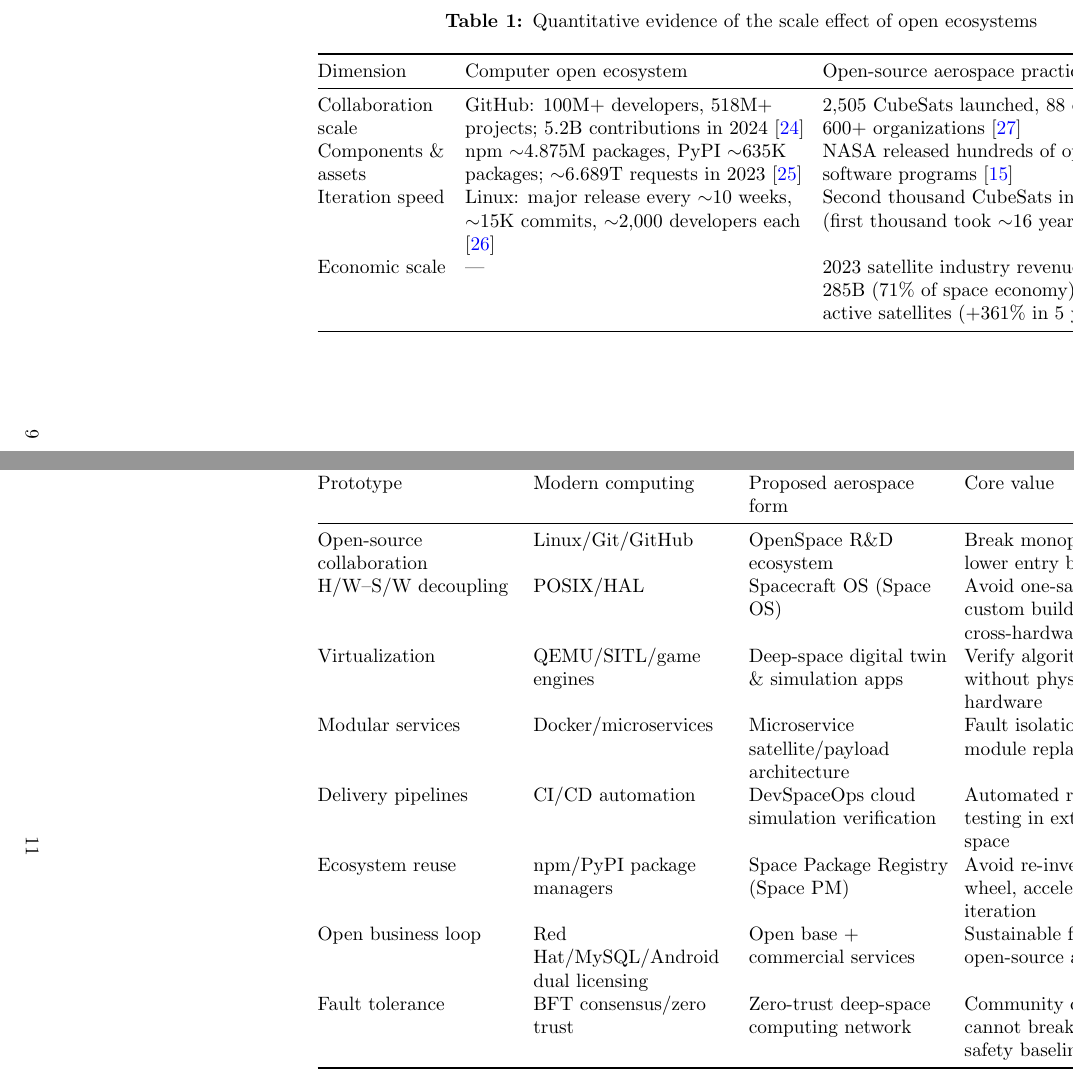
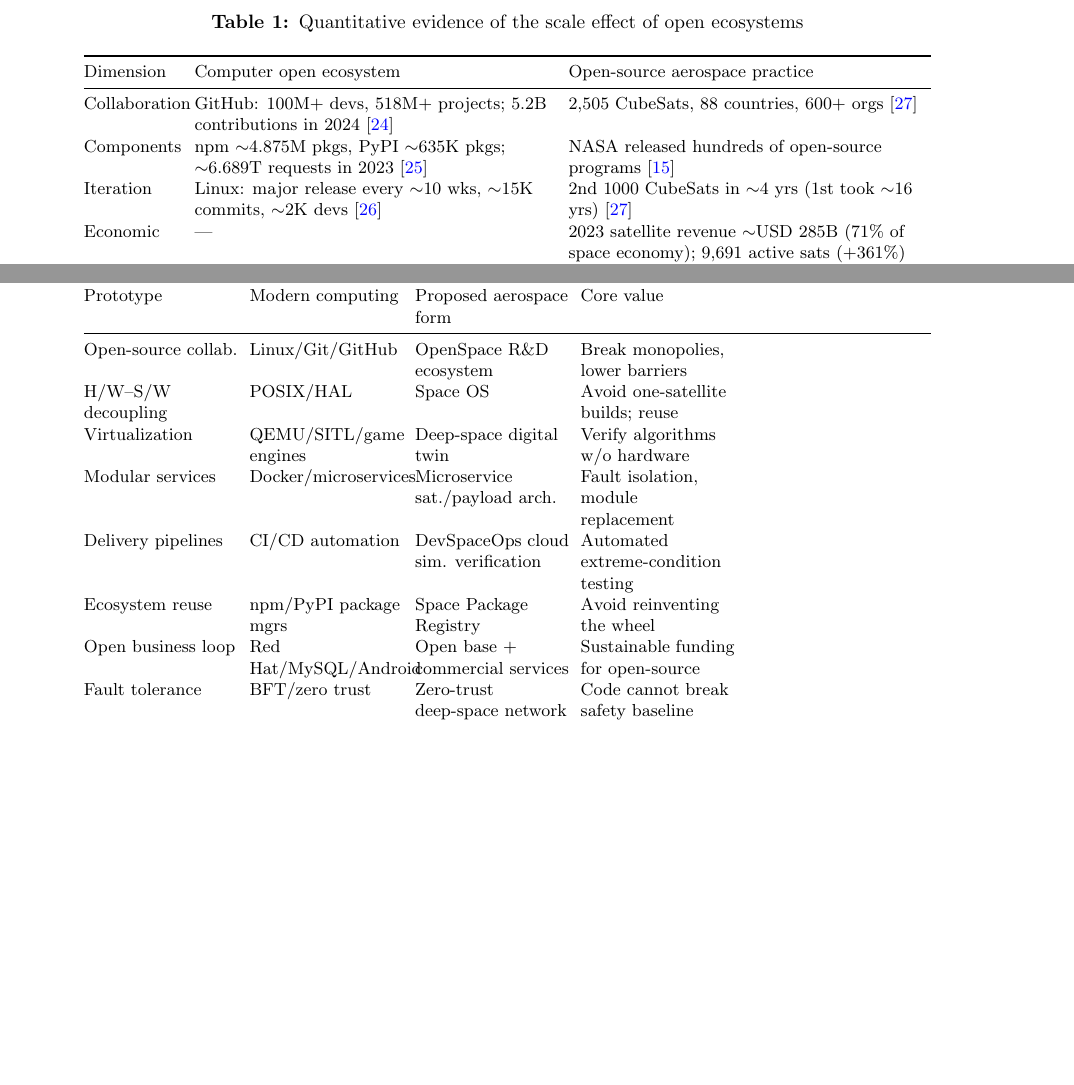
Before and after one commit to yxtan5022-maker/OpenSourceAerospaceEcosystem, a LaTeX paper (paper/main_en.tex): two parts of pages 9 and 11 of 22 before the commit and two parts of pages 8 and 9 of 19 after it, joined at a grey line, cut so that both start at the same text, the shorter picture padded with empty space. The pictures show the PDF file paper/main_en.pdf that the author committed with the source.

Commit message:
v5: remove all landscape/pdflscape, tables now portrait-only (footnotesize)

```diff
--- a/paper/main_en.tex
+++ b/paper/main_en.tex
@@ -103,24 +102,22 @@
 
 By comparison, openness in the aerospace domain has also shown a scale effect: according to the Nanosats database, by September 2024, 2,714 nanosatellites had been launched worldwide (including 2,505 CubeSats), and a record 390 nanosatellites were launched in 2023 alone; the cumulative number of CubeSats passed the second thousand in only about four years, whereas the first thousand took about sixteen years (2003--2018), with 88 countries and more than 600 organizations involved \cite{kulu2024}. In the commercial satellite industry, the SIA reports that 2023 global satellite industry revenue reached about USD 285 billion, accounting for 71\% of the global space economy (about USD 400 billion); active satellites in orbit totaled 9,691, up 361\% from 2019; and 2,781 commercial satellites were deployed in the year, up 20\% year on year \cite{sia2024}. NASA has also publicly released hundreds of software programs and code repositories through its Software Release Authority (SRA) \cite{nasa}. These figures show that openness and standardization have brought order-of-magnitude increases in the number of participants, the scale of knowledge assets and the speed of iteration in both the computer and aerospace industries, providing empirical support for the ecosystem vision of this paper. Key indicators are summarized in Table~\ref{tab:data}.
 
-\begin{landscape}
-\begin{table*}[htbp]
+\begin{table}[htbp]
 \centering
-\small
+\footnotesize
 \caption{Quantitative evidence of the scale effect of open ecosystems}
 \label{tab:data}
-\begin{tabularx}{\textwidth}{@{}>{\raggedright\arraybackslash}p{2.4cm}>{\raggedright\arraybackslash}X>{\raggedright\arraybackslash}X@{}}
+\begin{tabularx}{\textwidth}{@{}>{\raggedright\arraybackslash}p{1.8cm}>{\raggedright\arraybackslash}X>{\raggedright\arraybackslash}X@{}}
 \toprule
 Dimension & Computer open ecosystem & Open-source aerospace practice \\
 \midrule
-Collaboration scale & GitHub: 100M+ developers, 518M+ projects; 5.2B contributions in 2024 \cite{octoverse2024} & 2,505 CubeSats launched, 88 countries, 600+ organizations \cite{kulu2024} \\
-Components \& assets & npm $\sim$4.875M packages, PyPI $\sim$635K packages; $\sim$6.689T requests in 2023 \cite{sonatype2024} & NASA released hundreds of open-source software programs \cite{nasa} \\
-Iteration speed & Linux: major release every $\sim$10 weeks, $\sim$15K commits, $\sim$2,000 developers each \cite{lwn2023} & Second thousand CubeSats in $\sim$4 years (first thousand took $\sim$16 years) \cite{kulu2024} \\
-Economic scale & --- & 2023 satellite industry revenue $\sim$USD 285B (71\% of space economy); 9,691 active satellites (+361\% in 5 years) \cite{sia2024} \\
+Collaboration & GitHub: 100M+ devs, 518M+ projects; 5.2B contributions in 2024 \cite{octoverse2024} & 2,505 CubeSats, 88 countries, 600+ orgs \cite{kulu2024} \\
+Components & npm $\sim$4.875M pkgs, PyPI $\sim$635K pkgs; $\sim$6.689T requests in 2023 \cite{sonatype2024} & NASA released hundreds of open-source programs \cite{nasa} \\
+Iteration & Linux: major release every $\sim$10 wks, $\sim$15K commits, $\sim$2K devs \cite{lwn2023} & 2nd 1000 CubeSats in $\sim$4 yrs (1st took $\sim$16 yrs) \cite{kulu2024} \\
+Economic & --- & 2023 satellite revenue $\sim$USD 285B (71\% of space economy); 9,691 active sats (+361\%) \cite{sia2024} \\
 \bottomrule
 \end{tabularx}
-\end{table*}
-\end{landscape}
+\end{table}
 
 \subsection{Common Patterns}
 Synthesizing the six paths above, six common laws can be distilled: (1) \emph{openness and sharing}---the free flow of knowledge is the precondition for ecosystem growth; (2) \emph{standards first}---open interfaces have more leverage than open implementations; (3) \emph{layered decoupling}---transform system complexity into independently evolvable module boundaries; (4) \emph{simulation first}---low-cost verification supports high-reliability delivery; (5) \emph{security as a safety net}---distributed collaboration must be bounded by trust mechanisms and fault-tolerant design; and (6) \emph{commercial feedback}---a sustainable ecosystem requires a self-funded business loop.
@@ -128,28 +125,26 @@
 \subsection{Concept Mapping}
 Mapping these lessons to the aerospace domain yields the concept-mapping table shown in Table~\ref{tab:mapping}, which serves as the pivot of the subsequent chapters.
 
-\begin{landscape}
-\begin{table*}[htbp]
+\begin{table}[htbp]
 \centering
-\small
+\footnotesize
 \caption{Concept mapping from computer history to the open-source aerospace ecosystem}
 \label{tab:mapping}
-\begin{tabularx}{\textwidth}{@{}>{\raggedright\arraybackslash}X>{\raggedright\arraybackslash}X>{\raggedright\arraybackslash}X>{\raggedright\arraybackslash}X@{}}
+\begin{tabularx}{\textwidth}{@{}>{\raggedright\arraybackslash}p{2.8cm}>{\raggedright\arraybackslash}p{2.8cm}>{\raggedright\arraybackslash}p{2.8cm}>{\raggedright\arraybackslash}p{2.8cm}@{}}
 \toprule
 Prototype & Modern computing & Proposed aerospace form & Core value \\
 \midrule
-Open-source collaboration & Linux/Git/GitHub & OpenSpace R\&D ecosystem & Break monopolies, lower entry barriers \\
-H/W--S/W decoupling & POSIX/HAL & Spacecraft OS (Space OS) & Avoid one-satellite custom builds; cross-hardware reuse \\
-Virtualization & QEMU/SITL/game engines & Deep-space digital twin \& simulation apps & Verify algorithms without physical hardware \\
-Modular services & Docker/microservices & Microservice satellite/payload architecture & Fault isolation and module replacement \\
-Delivery pipelines & CI/CD automation & DevSpaceOps cloud simulation verification & Automated reliability testing in extreme space \\
-Ecosystem reuse & npm/PyPI package managers & Space Package Registry (Space PM) & Avoid re-inventing the wheel, accelerate iteration \\
-Open business loop & Red Hat/MySQL/Android dual licensing & Open base + commercial services & Sustainable funding for open-source aerospace \\
-Fault tolerance & BFT consensus/zero trust & Zero-trust deep-space computing network & Community code cannot break the core safety baseline \\
+Open-source collab. & Linux/Git/GitHub & OpenSpace R\&D ecosystem & Break monopolies, lower barriers \\
+H/W--S/W decoupling & POSIX/HAL & Space OS & Avoid one-satellite builds; reuse \\
+Virtualization & QEMU/SITL/game engines & Deep-space digital twin & Verify algorithms w/o hardware \\
+Modular services & Docker/microservices & Microservice sat./payload arch. & Fault isolation, module replacement \\
+Delivery pipelines & CI/CD automation & DevSpaceOps cloud sim. verification & Automated extreme-condition testing \\
+Ecosystem reuse & npm/PyPI package mgrs & Space Package Registry & Avoid reinventing the wheel \\
+Open business loop & Red Hat/MySQL/Android & Open base + commercial services & Sustainable funding for open-source \\
+Fault tolerance & BFT/zero trust & Zero-trust deep-space network & Code cannot break safety baseline \\
 \bottomrule
 \end{tabularx}
-\end{table*}
-\end{landscape}
+\end{table}
 
 \section{Architecture of the Open-Source Aerospace Ecosystem}
 \subsection{Overall Architecture Blueprint}
```
Also changed, not shown: paper/main_zh.tex (+16 -21 lines), paper/main_en.pdf, paper/main_zh.pdf, paper/main_en.tex (3 more changed lines).
